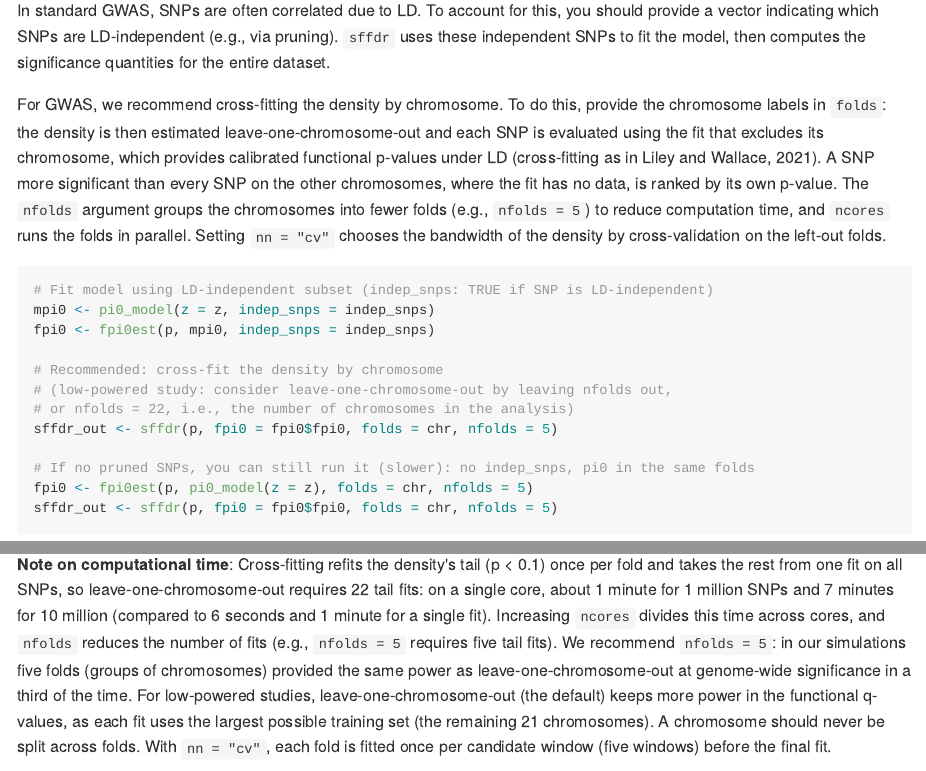
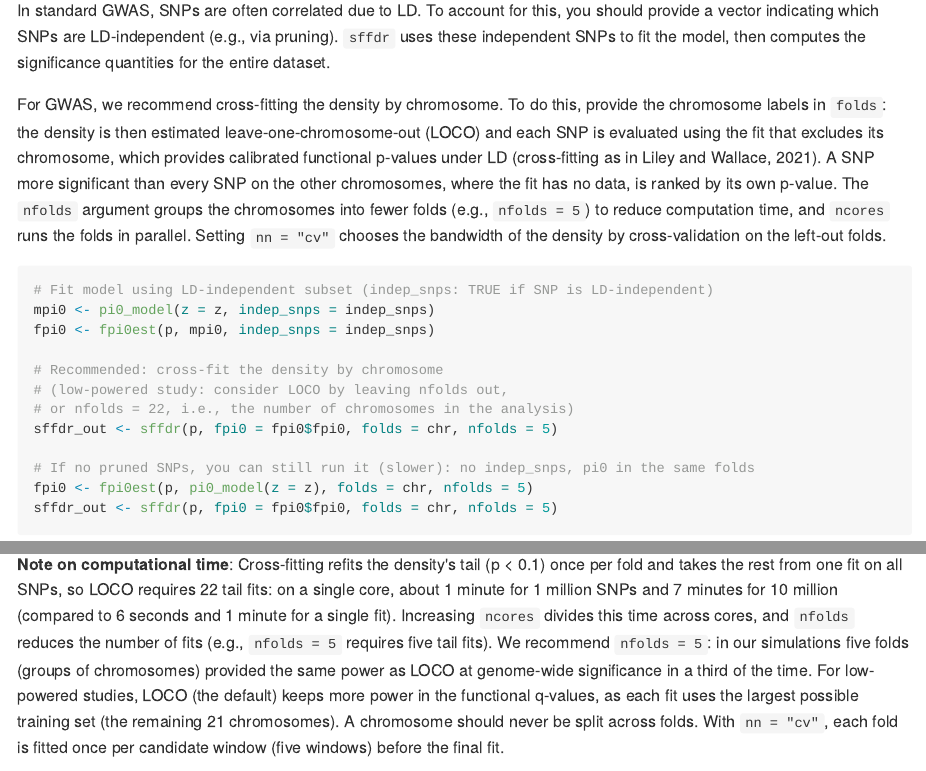
Before and after one commit to ajbass/sffdr, an R Markdown document (README.Rmd): the page in a window 1100 px wide, from 2270 px down, and a second part further down, joined at a grey line. The pictures show the output file README.md that the author committed with the source, drawn offline in the style of GitHub; badge pictures from the web are left out.

Commit message:
Vignette and README: leave-one-chromosome-out named once, LOCO after
The LD section defines leave-one-chromosome-out (LOCO) where cross-fitting is introduced and uses LOCO in the code comment and the note on computational time.

````diff
--- a/README.Rmd
+++ b/README.Rmd
@@ -106,7 +106,7 @@ plot(sffdr_out)
 
 In standard GWAS, SNPs are often correlated due to LD. To account for this, you should provide a vector indicating which SNPs are LD-independent (e.g., via pruning). `sffdr` uses these independent SNPs to fit the model, then computes the significance quantities for the entire dataset.
 
-For GWAS, we recommend cross-fitting the density by chromosome. To do this, provide the chromosome labels in `folds`: the density is then estimated leave-one-chromosome-out and each SNP is evaluated using the fit that excludes its chromosome, which provides calibrated functional p-values under LD (cross-fitting as in Liley and Wallace, 2021). A SNP more significant than every SNP on the other chromosomes, where the fit has no data, is ranked by its own p-value. The `nfolds` argument groups the chromosomes into fewer folds (e.g., `nfolds = 5`) to reduce computation time, and `ncores` runs the folds in parallel. Setting `nn = "cv"` chooses the bandwidth of the density by cross-validation on the left-out folds.
+For GWAS, we recommend cross-fitting the density by chromosome. To do this, provide the chromosome labels in `folds`: the density is then estimated leave-one-chromosome-out (LOCO) and each SNP is evaluated using the fit that excludes its chromosome, which provides calibrated functional p-values under LD (cross-fitting as in Liley and Wallace, 2021). A SNP more significant than every SNP on the other chromosomes, where the fit has no data, is ranked by its own p-value. The `nfolds` argument groups the chromosomes into fewer folds (e.g., `nfolds = 5`) to reduce computation time, and `ncores` runs the folds in parallel. Setting `nn = "cv"` chooses the bandwidth of the density by cross-validation on the left-out folds.
 
 ```{r, eval = FALSE}
 # Fit model using LD-independent subset (indep_snps: TRUE if SNP is LD-independent)
@@ -114,7 +114,7 @@ mpi0 <- pi0_model(z = z, indep_snps = indep_snps)
 fpi0 <- fpi0est(p, mpi0, indep_snps = indep_snps)
 
 # Recommended: cross-fit the density by chromosome
-# (low-powered study: consider leave-one-chromosome-out by leaving nfolds out,
+# (low-powered study: consider LOCO by leaving nfolds out,
 # or nfolds = 22, i.e., the number of chromosomes in the analysis)
 sffdr_out <- sffdr(p, fpi0 = fpi0$fpi0, folds = chr, nfolds = 5)
 
@@ -125,7 +125,7 @@ sffdr_out <- sffdr(p, fpi0 = fpi0$fpi0, folds = chr, nfolds = 5)
 
    **Note on `folds`**: `sffdr()` without `folds` (as in the quick start) is superseded by cross-fitting by chromosome, which has better tail behavior under LD.
 
-   **Note on computational time**: Cross-fitting refits the density's tail (p < 0.1) once per fold and takes the rest from one fit on all SNPs, so leave-one-chromosome-out requires 22 tail fits: on a single core, about 1 minute for 1 million SNPs and 7 minutes for 10 million (compared to 6 seconds and 1 minute for a single fit). Increasing `ncores` divides this time across cores, and `nfolds` reduces the number of fits (e.g., `nfolds = 5` requires five tail fits). We recommend `nfolds = 5`: in our simulations five folds (groups of chromosomes) provided the same power as leave-one-chromosome-out at genome-wide significance in a third of the time. For low-powered studies, leave-one-chromosome-out (the default) keeps more power in the functional q-values, as each fit uses the largest possible training set (the remaining 21 chromosomes). A chromosome should never be split across folds. With `nn = "cv"`, each fold is fitted once per candidate window (five windows) before the final fit.
+   **Note on computational time**: Cross-fitting refits the density's tail (p < 0.1) once per fold and takes the rest from one fit on all SNPs, so LOCO requires 22 tail fits: on a single core, about 1 minute for 1 million SNPs and 7 minutes for 10 million (compared to 6 seconds and 1 minute for a single fit). Increasing `ncores` divides this time across cores, and `nfolds` reduces the number of fits (e.g., `nfolds = 5` requires five tail fits). We recommend `nfolds = 5`: in our simulations five folds (groups of chromosomes) provided the same power as LOCO at genome-wide significance in a third of the time. For low-powered studies, LOCO (the default) keeps more power in the functional q-values, as each fit uses the largest possible training set (the remaining 21 chromosomes). A chromosome should never be split across folds. With `nn = "cv"`, each fold is fitted once per candidate window (five windows) before the final fit.
 
 **Note on choosing independent SNPs**: There are two strategies: (1) prune using plink (e.g., `--indep-pairwise 200kb 1 0.3`) and use the pruned set of SNPs as the independent set, or (2) use informed sampling of the informative traits (e.g., clumping or based on LD blocks). The latter is likely better when the primary study has low power.
 
````
Also changed, not shown: vignettes/sffdr.Rmd (+3 -3 lines), README.md.
